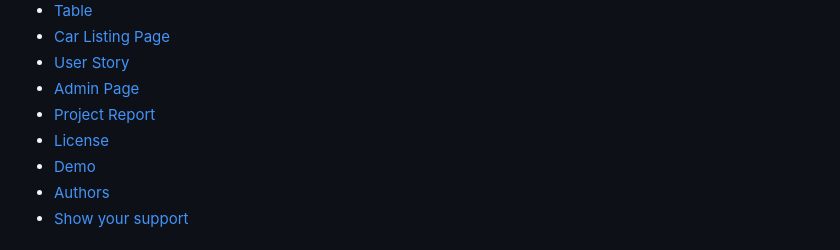
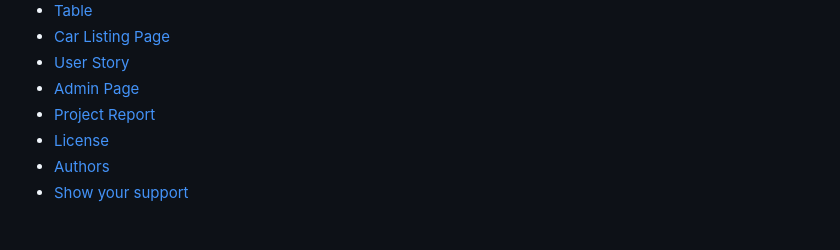
Before and after one commit to rishabhkapoor1/P2P-CAR-RETAL-SYSTEM, a Markdown page: README.md, the part around the change. Drawn GitHub-style.

```diff
--- a/README.md
+++ b/README.md
@@ -17,7 +17,6 @@ This is a project for a car rental website. It is a project for the College Mini
 - [Admin Page](#admin-page)
 - [Project Report](#project-report)
 - [License](#license)
-- [Demo](#demo)
 - [Authors](#authors)
 - [Show your support](#show-your-support)
 
```
